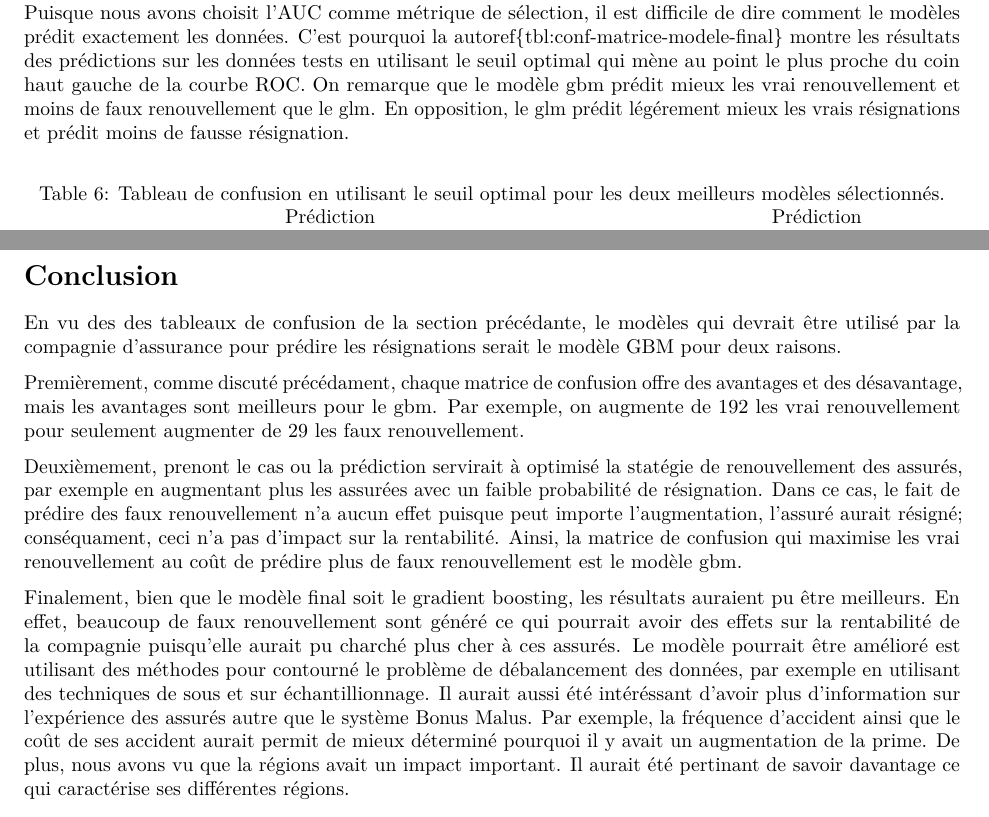
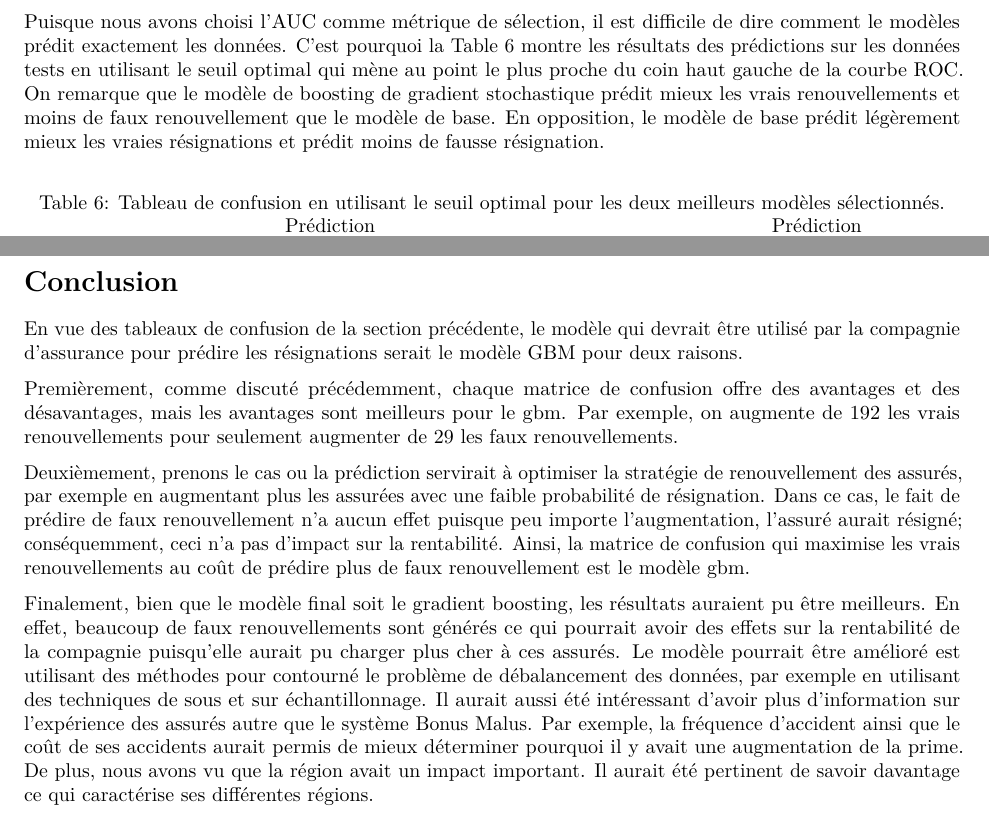
Before and after one commit to NicholasLangevin/ACT-3114, an R Markdown document (rapport2/Rapport_Final.Rmd): two parts of pages 22 and 23 of 24, joined at a grey line, cut so that both start at the same text. Rendered offline with R 4.5, knitr and Pandoc, then LaTeX, with nearby package versions; some code elsewhere in the file could not run offline.

Commit message:
correction fautes a nic

````diff
--- a/rapport2/Rapport_Final.Rmd
+++ b/rapport2/Rapport_Final.Rmd
@@ -873,17 +873,17 @@ glm_pred_test <- predict(glm_base, newdata = testData, type = "response")
 glm_pred_test_binaire <- ifelse(glm_pred_test > glm_threshold_train, "resignation", "renouvellement")
 glm_table <- as.data.frame.matrix(table(testData$lapse, glm_pred_test_binaire))
 ```
+
 ### Prédiction sur les données tests
 
-Puisque nous avons choisit l'AUC comme métrique de sélection, il est difficile
+Puisque nous avons choisi l'AUC comme métrique de sélection, il est difficile
 de dire comment le modèles prédit exactement les données. C'est pourquoi la
-autoref{tbl:conf-matrice-modele-final} montre les résultats des prédictions sur
+\autoref{tbl:conf-matrice-modele-final} montre les résultats des prédictions sur
 les données tests en utilisant le seuil optimal qui mène au point le plus
-proche du coin haut gauche de la courbe ROC. On remarque que le modèle gbm
-prédit mieux les vrai renouvellement et moins de faux renouvellement que le
-glm. En opposition, le glm prédit légérement mieux les vrais résignations et
+proche du coin haut gauche de la courbe ROC. On remarque que le modèle de boosting de gradient stochastique
+prédit mieux les vrais renouvellements et moins de faux renouvellement que le
+modèle de base. En opposition, le modèle de base prédit légèrement mieux les vraies résignations et
 prédit moins de fausse résignation.
-
 
 \begin{table}[!ht]
 \centering
@@ -916,34 +916,35 @@ Résignation    & `r gbm_table[2, 1]` & `r gbm_table[2, 2]` \\
 \newpage
 
 # Conclusion
-En vu des des tableaux de confusion de la section précédante, le
-modèles qui devrait être utilisé par la compagnie d'assurance pour prédire les
+
+En vue des tableaux de confusion de la section précédente, le
+modèle qui devrait être utilisé par la compagnie d'assurance pour prédire les
 résignations serait le modèle GBM pour deux raisons.
 
 Premièrement, comme discuté
-précédament, chaque matrice de confusion offre des avantages et des désavantage,
+précédemment, chaque matrice de confusion offre des avantages et des désavantages,
 mais les avantages sont meilleurs pour le gbm. Par exemple, on augmente de 192
-les vrai renouvellement pour seulement augmenter de 29 les faux renouvellement.
+les vrais renouvellements pour seulement augmenter de 29 les faux renouvellements.
 
-Deuxièmement, prenont le cas ou la prédiction servirait à optimisé la statégie
+Deuxièmement, prenons le cas ou la prédiction servirait à optimiser la stratégie
 de renouvellement des assurés, par exemple en augmentant plus les assurées avec
-un faible probabilité de résignation. Dans ce cas, le fait de prédire des faux
-renouvellement n'a aucun effet puisque peut importe l'augmentation, l'assuré
-aurait résigné; conséquament, ceci n'a pas d'impact sur la rentabilité.  Ainsi,
-la matrice de confusion qui maximise les vrai renouvellement au coût de prédire
+une faible probabilité de résignation. Dans ce cas, le fait de prédire de faux
+renouvellement n'a aucun effet puisque peu importe l'augmentation, l'assuré
+aurait résigné; conséquemment, ceci n'a pas d'impact sur la rentabilité.  Ainsi,
+la matrice de confusion qui maximise les vrais renouvellements au coût de prédire
 plus de faux renouvellement est le modèle gbm.
 
 Finalement, bien que le modèle final soit le gradient boosting, les résultats
-auraient pu être meilleurs. En effet, beaucoup de faux renouvellement sont
-généré ce qui pourrait avoir des effets sur la rentabilité de la compagnie
-puisqu'elle aurait pu charché plus cher à ces assurés. Le modèle pourrait être
+auraient pu être meilleurs. En effet, beaucoup de faux renouvellements sont
+générés ce qui pourrait avoir des effets sur la rentabilité de la compagnie
+puisqu'elle aurait pu charger plus cher à ces assurés. Le modèle pourrait être
 amélioré est utilisant des méthodes pour contourné le problème de débalancement
 des données, par exemple en utilisant des techniques de sous et sur
-échantillionnage. Il aurait aussi été intéréssant d'avoir plus d'information
+échantillonnage. Il aurait aussi été intéressant d'avoir plus d'information
 sur l'expérience des assurés autre que le système Bonus Malus. Par exemple,
-la fréquence d'accident ainsi que le coût de ses accident aurait permit de mieux
-déterminé pourquoi il y avait un augmentation de la prime. De plus, nous avons
-vu que la régions avait un impact important. Il aurait été pertinant de savoir
+la fréquence d'accident ainsi que le coût de ses accidents aurait permis de mieux
+déterminer pourquoi il y avait une augmentation de la prime. De plus, nous avons
+vu que la région avait un impact important. Il aurait été pertinent de savoir
 davantage ce qui caractérise ses différentes régions.
 
 \newpage
````
Also changed, not shown: rapport2/Rapport_Final.tex (deleted), rapport2/Rapport_Final.Rmd (6 more changed lines).
